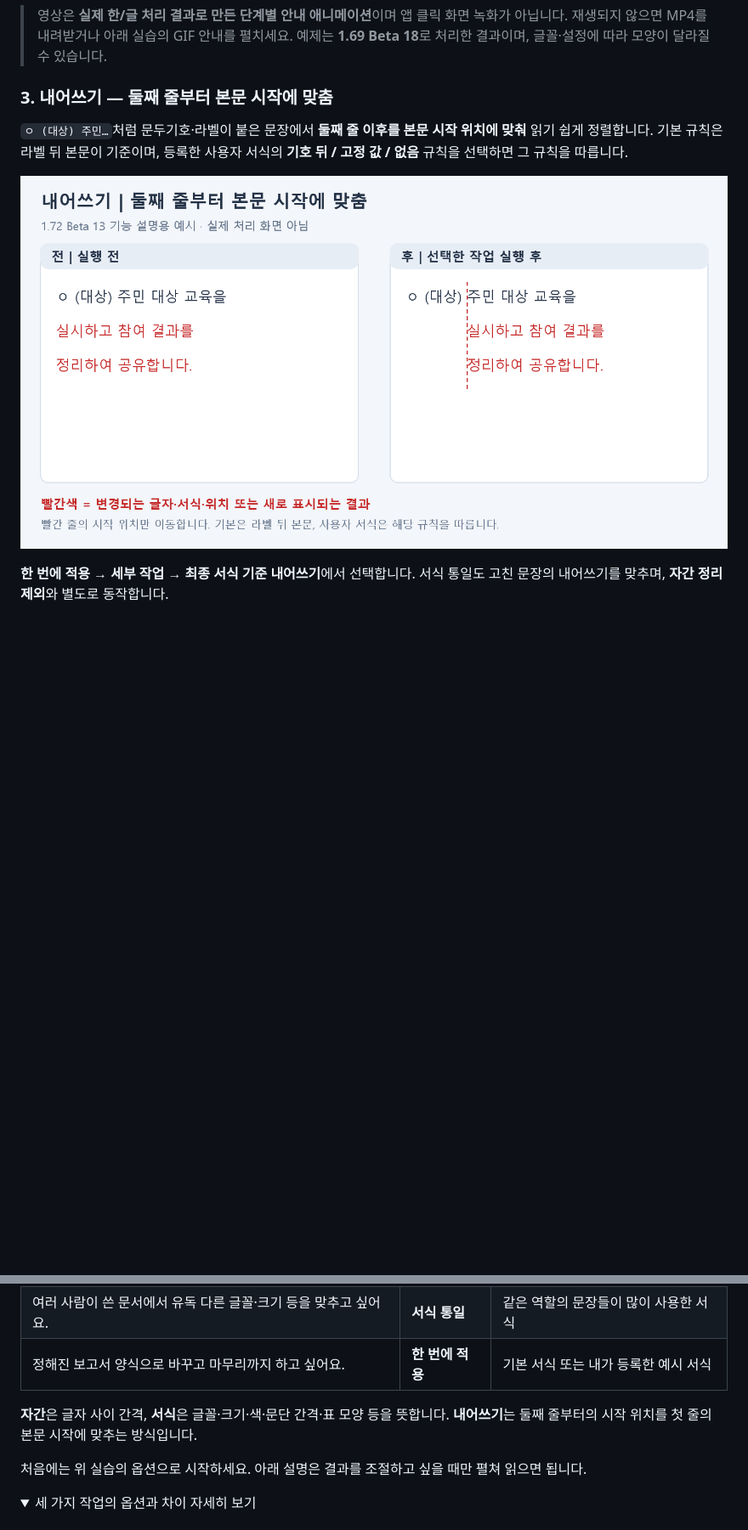
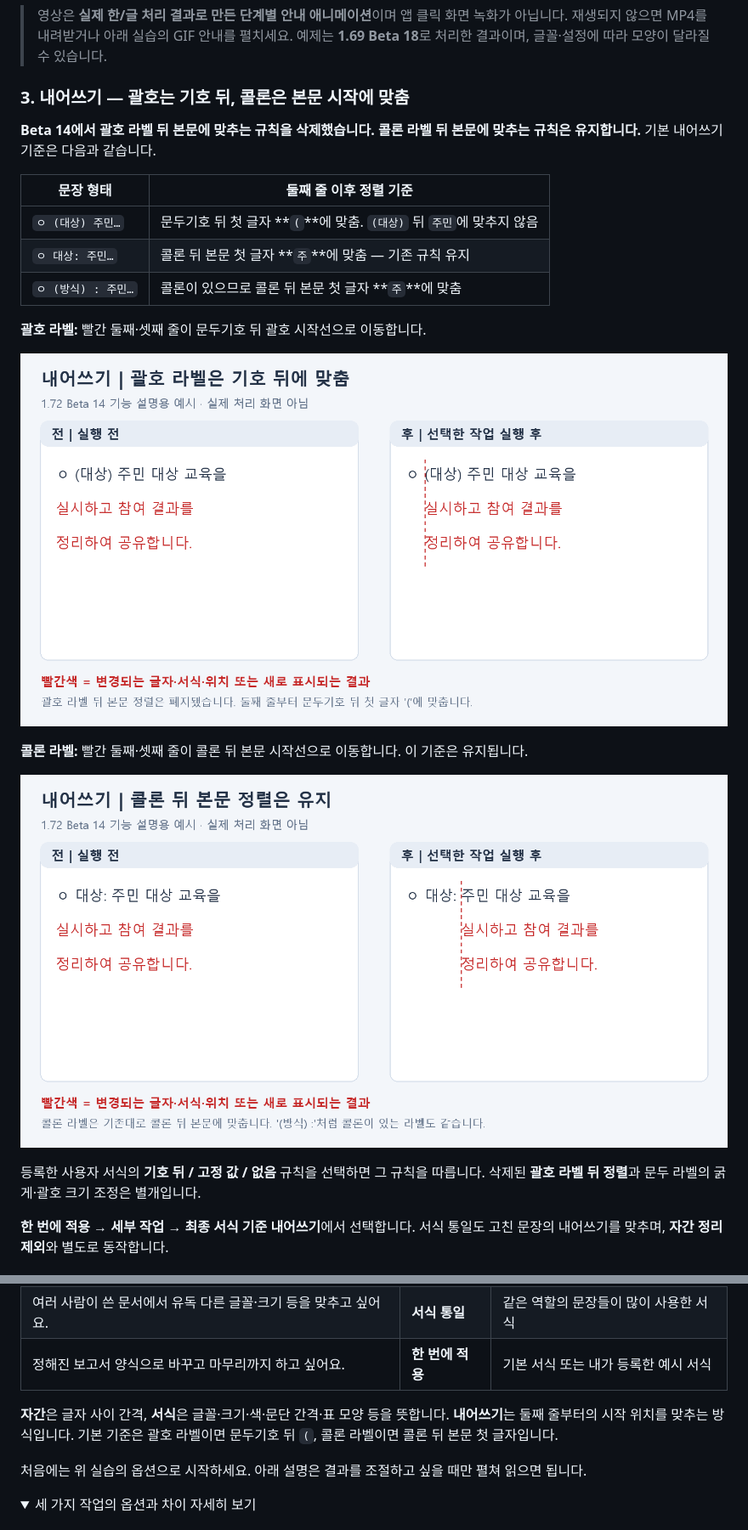
Before and after one commit to haijun93/hwp-auto-docfit, a Markdown page: README.md, 2 parts joined by grey strips. Shown: that part at 85% size. Drawn GitHub-style; pictures changed too: docs/media/features/hanging-indent-colon.png (added), docs/media/features/hanging-indent.png; folded sections open; blank space fills up the shorter version.

Commit message:
docs: reflect Beta 14 hanging indent rules with comparison images

```diff
--- a/README.md
+++ b/README.md
@@ -36,11 +36,25 @@ Beta 14는 핫픽스로, **괄호 라벨 `( )`이 있는 문장의 내어쓰기
 
 > 영상은 **실제 한/글 처리 결과로 만든 단계별 안내 애니메이션**이며 앱 클릭 화면 녹화가 아닙니다. 재생되지 않으면 MP4를 내려받거나 아래 실습의 GIF 안내를 펼치세요. 예제는 **1.69 Beta 18**로 처리한 결과이며, 글꼴·설정에 따라 모양이 달라질 수 있습니다.
 
-### 3. 내어쓰기 — 둘째 줄부터 본문 시작에 맞춤
+### 3. 내어쓰기 — 괄호는 기호 뒤, 콜론은 본문 시작에 맞춤
 
-`ㅇ (대상) 주민…`처럼 문두기호·라벨이 붙은 문장에서 **둘째 줄 이후를 본문 시작 위치에 맞춰** 읽기 쉽게 정렬합니다. 기본 규칙은 라벨 뒤 본문이 기준이며, 등록한 사용자 서식의 **기호 뒤 / 고정 값 / 없음** 규칙을 선택하면 그 규칙을 따릅니다.
+**Beta 14에서 괄호 라벨 뒤 본문에 맞추는 규칙을 삭제했습니다. 콜론 라벨 뒤 본문에 맞추는 규칙은 유지합니다.** 기본 내어쓰기 기준은 다음과 같습니다.
 
-[![내어쓰기 전후: 빨간 둘째·셋째 줄이 첫 줄 라벨 뒤 본문 시작선으로 이동](docs/media/features/hanging-indent.png)](docs/media/features/hanging-indent.png)
+| 문장 형태 | 둘째 줄 이후 정렬 기준 |
+|---|---|
+| `ㅇ (대상) 주민…` | 문두기호 뒤 첫 글자 **`(`**에 맞춤. `(대상)` 뒤 `주민`에 맞추지 않음 |
+| `ㅇ 대상: 주민…` | 콜론 뒤 본문 첫 글자 **`주`**에 맞춤 — 기존 규칙 유지 |
+| `ㅇ (방식) : 주민…` | 콜론이 있으므로 콜론 뒤 본문 첫 글자 **`주`**에 맞춤 |
+
+**괄호 라벨:** 빨간 둘째·셋째 줄이 문두기호 뒤 괄호 시작선으로 이동합니다.
+
+[![괄호 라벨 내어쓰기 전후: 빨간 둘째·셋째 줄을 문두기호 뒤 여는 괄호에 정렬](docs/media/features/hanging-indent.png)](docs/media/features/hanging-indent.png)
+
+**콜론 라벨:** 빨간 둘째·셋째 줄이 콜론 뒤 본문 시작선으로 이동합니다. 이 기준은 유지됩니다.
+
+[![콜론 라벨 내어쓰기 전후: 빨간 둘째·셋째 줄을 콜론 뒤 본문 첫 글자에 정렬](docs/media/features/hanging-indent-colon.png)](docs/media/features/hanging-indent-colon.png)
+
+등록한 사용자 서식의 **기호 뒤 / 고정 값 / 없음** 규칙을 선택하면 그 규칙을 따릅니다. 삭제된 **괄호 라벨 뒤 정렬**과 문두 라벨의 굵게·괄호 크기 조정은 별개입니다.
 
 **한 번에 적용 → 세부 작업 → 최종 서식 기준 내어쓰기**에서 선택합니다. 서식 통일도 고친 문장의 내어쓰기를 맞추며, **자간 정리 제외**와 별도로 동작합니다.
 
@@ -207,7 +221,7 @@ README 맨 위의 전후 비교처럼 바꾸는 실습입니다. 아래 안내
 | 정해진 보고서 양식으로 바꾸고 마무리까지 하고 싶어요. | **한 번에 적용** | 기본 서식 또는 내가 등록한 예시 서식 |
 
 **자간**은 글자 사이 간격, **서식**은 글꼴·크기·색·문단 간격·표 모양 등을 뜻합니다.
-**내어쓰기**는 둘째 줄부터의 시작 위치를 첫 줄의 본문 시작에 맞추는 방식입니다.
+**내어쓰기**는 둘째 줄부터의 시작 위치를 맞추는 방식입니다. 기본 기준은 괄호 라벨이면 문두기호 뒤 `(`, 콜론 라벨이면 콜론 뒤 본문 첫 글자입니다.
 
 처음에는 위 실습의 옵션으로 시작하세요. 아래 설명은 결과를 조절하고 싶을 때만 펼쳐 읽으면 됩니다.
 
```
Also changed, not shown: 2 other files.
